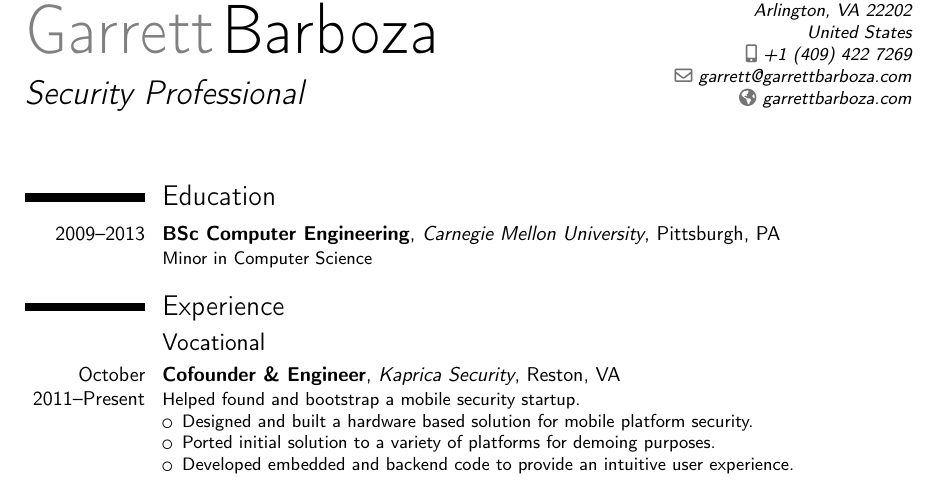
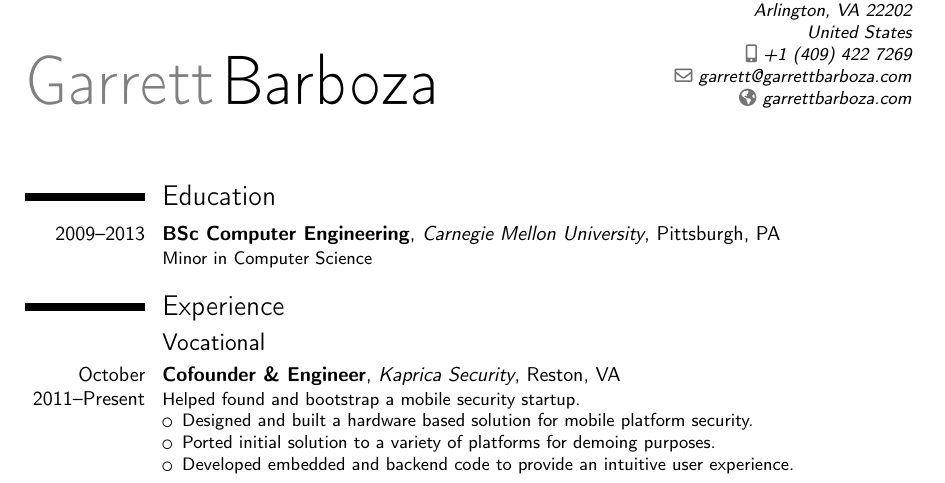
Before and after one commit to gbarboza/resume, a LaTeX CV (resume.tex): part of the page, cut so that both start at the same text. Compiled offline with pdfLaTeX.

Commit message:
Removed title; felt a little cheesy.

```diff
--- a/resume.tex
+++ b/resume.tex
@@ -41,7 +41,7 @@
 % personal data
 \name{Garrett}{Barboza}
 
-\title{Security Professional}
+% \title{}
 
 % the "postcode city" and "country" arguments can be omitted or provided empty
 \address{550 14th Road South. Apt. 1420 }{Arlington, VA 22202}{United States}
```
